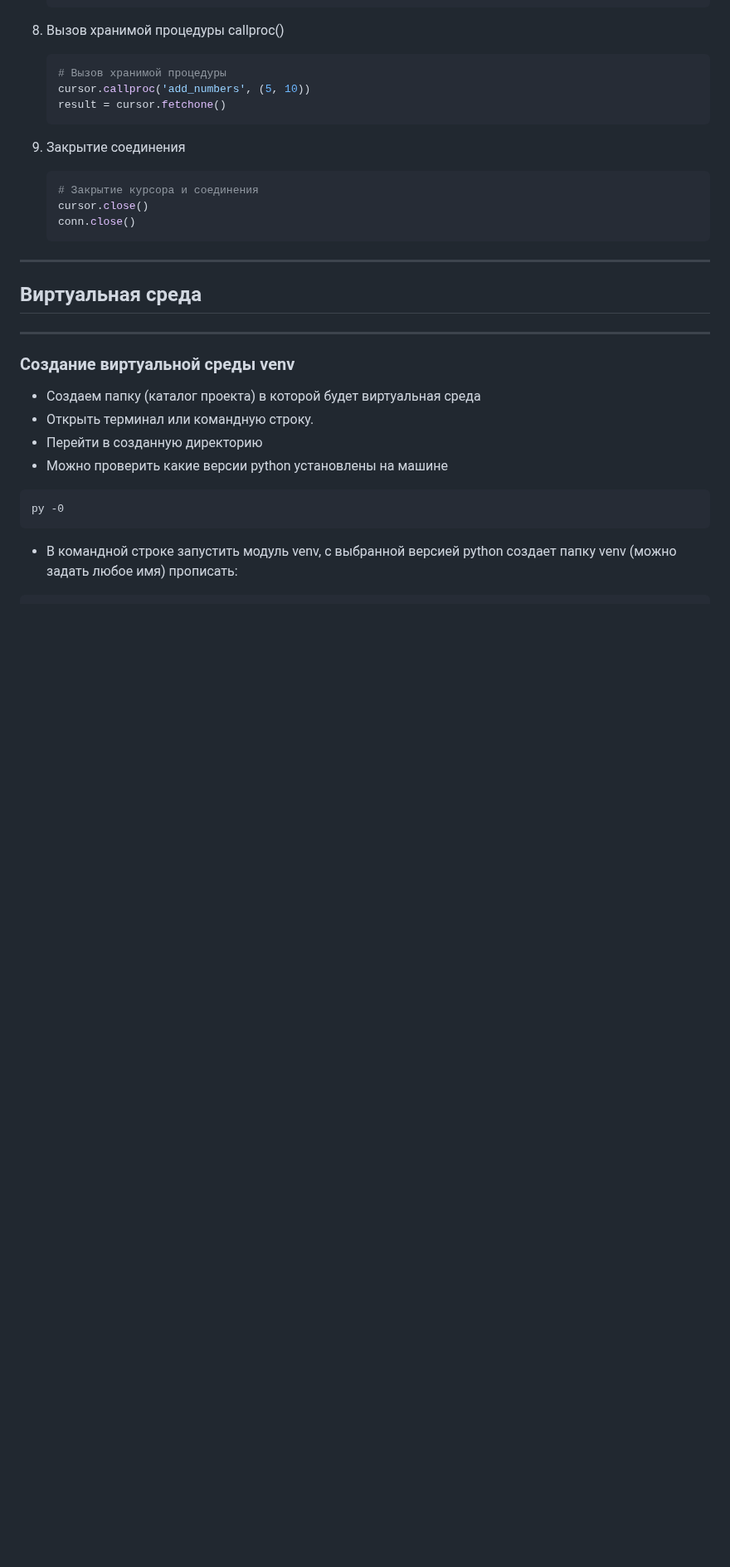
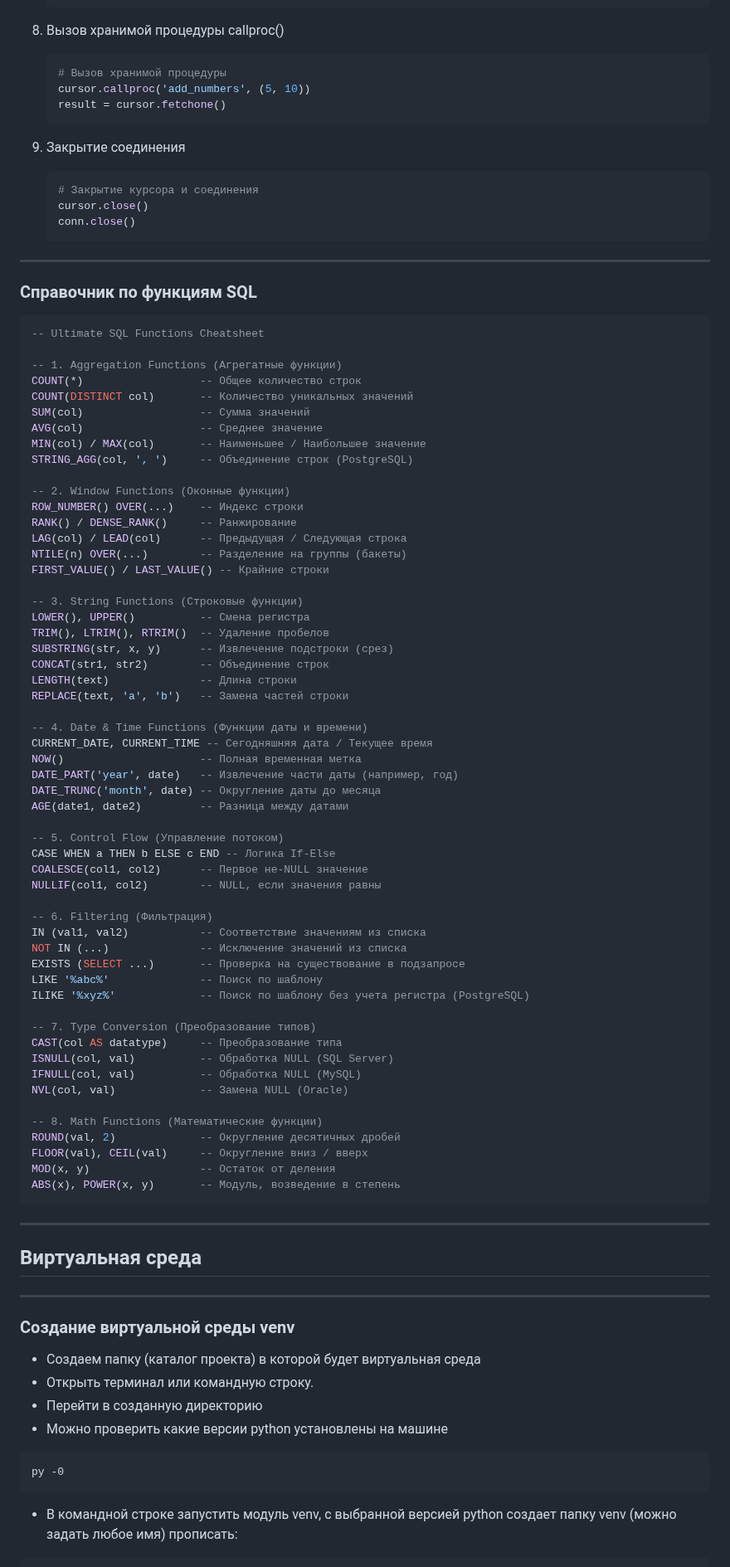
Before and after one commit to TihonSPB/LabsPython, a Markdown page: Мой_конспект/README.md, the part around the change. Shown at 83% size. GitHub-like rendering; blank space fills up the shorter version.

Commit message:
Конспект add SQL functions

````diff
--- a/Мой_конспект/README.md
+++ b/Мой_конспект/README.md
@@ -1912,6 +1912,68 @@ print(a)
 
 ---
 
+### Справочник по функциям SQL
+
+```SQL
+-- Ultimate SQL Functions Cheatsheet
+
+-- 1. Aggregation Functions (Агрегатные функции)
+COUNT(*)                  -- Общее количество строк
+COUNT(DISTINCT col)       -- Количество уникальных значений
+SUM(col)                  -- Сумма значений
+AVG(col)                  -- Среднее значение
+MIN(col) / MAX(col)       -- Наименьшее / Наибольшее значение
+STRING_AGG(col, ', ')     -- Объединение строк (PostgreSQL)
+
+-- 2. Window Functions (Оконные функции)
+ROW_NUMBER() OVER(...)    -- Индекс строки
+RANK() / DENSE_RANK()     -- Ранжирование
+LAG(col) / LEAD(col)      -- Предыдущая / Следующая строка
+NTILE(n) OVER(...)        -- Разделение на группы (бакеты)
+FIRST_VALUE() / LAST_VALUE() -- Крайние строки
+
+-- 3. String Functions (Строковые функции)
+LOWER(), UPPER()          -- Смена регистра
+TRIM(), LTRIM(), RTRIM()  -- Удаление пробелов
+SUBSTRING(str, x, y)      -- Извлечение подстроки (срез)
+CONCAT(str1, str2)        -- Объединение строк
+LENGTH(text)              -- Длина строки
+REPLACE(text, 'a', 'b')   -- Замена частей строки
+
+-- 4. Date & Time Functions (Функции даты и времени)
+CURRENT_DATE, CURRENT_TIME -- Сегодняшняя дата / Текущее время
+NOW()                     -- Полная временная метка
+DATE_PART('year', date)   -- Извлечение части даты (например, год)
+DATE_TRUNC('month', date) -- Округление даты до месяца
+AGE(date1, date2)         -- Разница между датами
+
+-- 5. Control Flow (Управление потоком)
+CASE WHEN a THEN b ELSE c END -- Логика If-Else
+COALESCE(col1, col2)      -- Первое не-NULL значение
+NULLIF(col1, col2)        -- NULL, если значения равны
+
+-- 6. Filtering (Фильтрация)
+IN (val1, val2)           -- Соответствие значениям из списка
+NOT IN (...)              -- Исключение значений из списка
+EXISTS (SELECT ...)       -- Проверка на существование в подзапросе
+LIKE '%abc%'              -- Поиск по шаблону
+ILIKE '%xyz%'             -- Поиск по шаблону без учета регистра (PostgreSQL)
+
+-- 7. Type Conversion (Преобразование типов)
+CAST(col AS datatype)     -- Преобразование типа
+ISNULL(col, val)          -- Обработка NULL (SQL Server)
+IFNULL(col, val)          -- Обработка NULL (MySQL)
+NVL(col, val)             -- Замена NULL (Oracle)
+
+-- 8. Math Functions (Математические функции)
+ROUND(val, 2)             -- Округление десятичных дробей
+FLOOR(val), CEIL(val)     -- Округление вниз / вверх
+MOD(x, y)                 -- Остаток от деления
+ABS(x), POWER(x, y)       -- Модуль, возведение в степень
+```
+
+---
+
 ## Виртуальная среда
 ---
 
````
